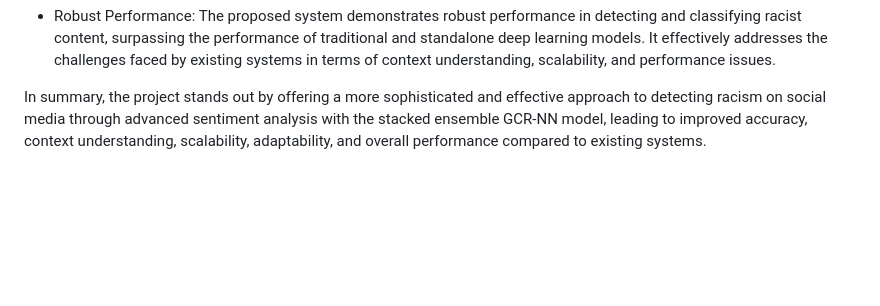
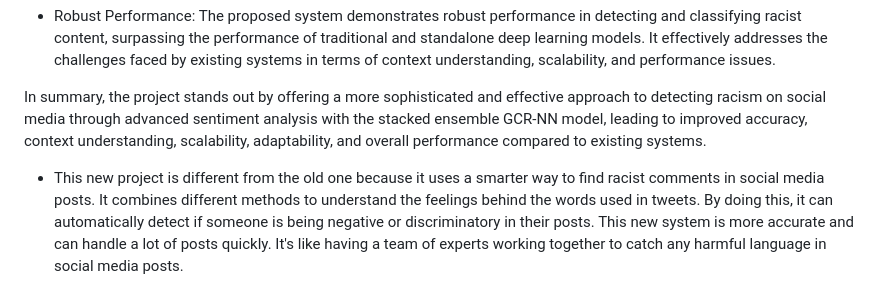
Before and after one commit to raghav-2408/Mini-Project, a Markdown page: readME.md, the part around the change. Drawn GitHub-style; blank space fills up the shorter version.

```diff
--- a/readME.md
+++ b/readME.md
@@ -57,3 +57,5 @@ By combining these components in a stacked ensemble fashion, the GCR-NN model ca
 - Robust Performance: The proposed system demonstrates robust performance in detecting and classifying racist content, surpassing the performance of traditional and standalone deep learning models. It effectively addresses the challenges faced by existing systems in terms of context understanding, scalability, and performance issues.
 
 In summary, the project stands out by offering a more sophisticated and effective approach to detecting racism on social media through advanced sentiment analysis with the stacked ensemble GCR-NN model, leading to improved accuracy, context understanding, scalability, adaptability, and overall performance compared to existing systems.
+
+- This new project is different from the old one because it uses a smarter way to find racist comments in social media posts. It combines different methods to understand the feelings behind the words used in tweets. By doing this, it can automatically detect if someone is being negative or discriminatory in their posts. This new system is more accurate and can handle a lot of posts quickly. It's like having a team of experts working together to catch any harmful language in social media posts.
```
